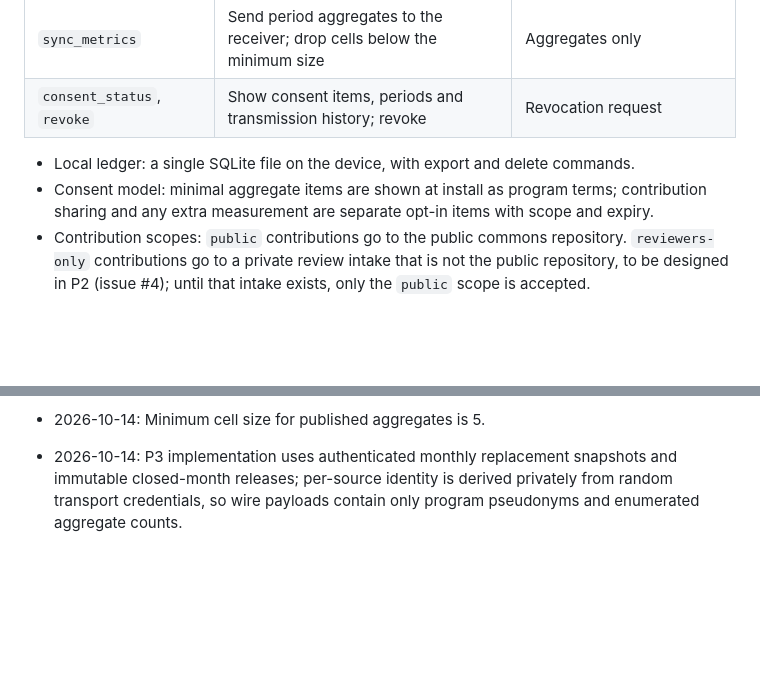
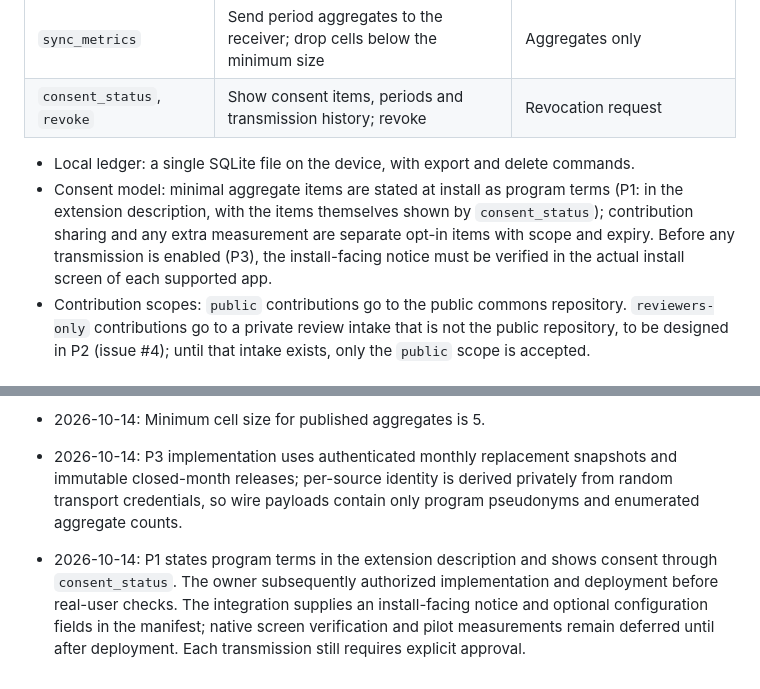
Before and after one commit to halla-ai/ax-commons, a Markdown page: docs/specs/2026-10-14-ax-commons-design.md, 2 parts joined by grey strips. GitHub-like rendering; blank space fills up the shorter version.

Commit message:
docs: align install-time consent disclosure between spec and install guide
P1 states the program terms in the extension description and shows the
consent items via consent_status; it transmits nothing. The spec now
says so and requires a verified install-screen notice before P3 enables
transmission. install.md no longer makes an unverified claim about what
the install dialog lists.

Claude-Session: https://claude.ai/code/session_013UBh68sGGyg6MAjyrBcqsY

```diff
--- a/docs/specs/2026-10-14-ax-commons-design.md
+++ b/docs/specs/2026-10-14-ax-commons-design.md
@@ -51,7 +51,7 @@ User device / AI app
 | `consent_status`, `revoke` | Show consent items, periods and transmission history; revoke | Revocation request |
 
 - Local ledger: a single SQLite file on the device, with export and delete commands.
-- Consent model: minimal aggregate items are shown at install as program terms; contribution sharing and any extra measurement are separate opt-in items with scope and expiry.
+- Consent model: minimal aggregate items are stated at install as program terms (P1: in the extension description, with the items themselves shown by `consent_status`); contribution sharing and any extra measurement are separate opt-in items with scope and expiry. Before any transmission is enabled (P3), the install-facing notice must be verified in the actual install screen of each supported app.
 - Contribution scopes: `public` contributions go to the public commons repository. `reviewers-only` contributions go to a private review intake that is not the public repository, to be designed in P2 (issue #4); until that intake exists, only the `public` scope is accepted.
 
 ### 2. Task skill packs
@@ -132,3 +132,4 @@ User device / AI app
 - 2026-10-14: MCP server is TypeScript on the official MCP SDK, shipped as a one-click desktop extension package.
 - 2026-10-14: Minimum cell size for published aggregates is 5.
 - 2026-10-14: P3 implementation uses authenticated monthly replacement snapshots and immutable closed-month releases; per-source identity is derived privately from random transport credentials, so wire payloads contain only program pseudonyms and enumerated aggregate counts.
+- 2026-10-14: P1 states program terms in the extension description and shows consent through `consent_status`. The owner subsequently authorized implementation and deployment before real-user checks. The integration supplies an install-facing notice and optional configuration fields in the manifest; native screen verification and pilot measurements remain deferred until after deployment. Each transmission still requires explicit approval.
```
Also changed, not shown: docs/install.md (+1 -1 lines).
